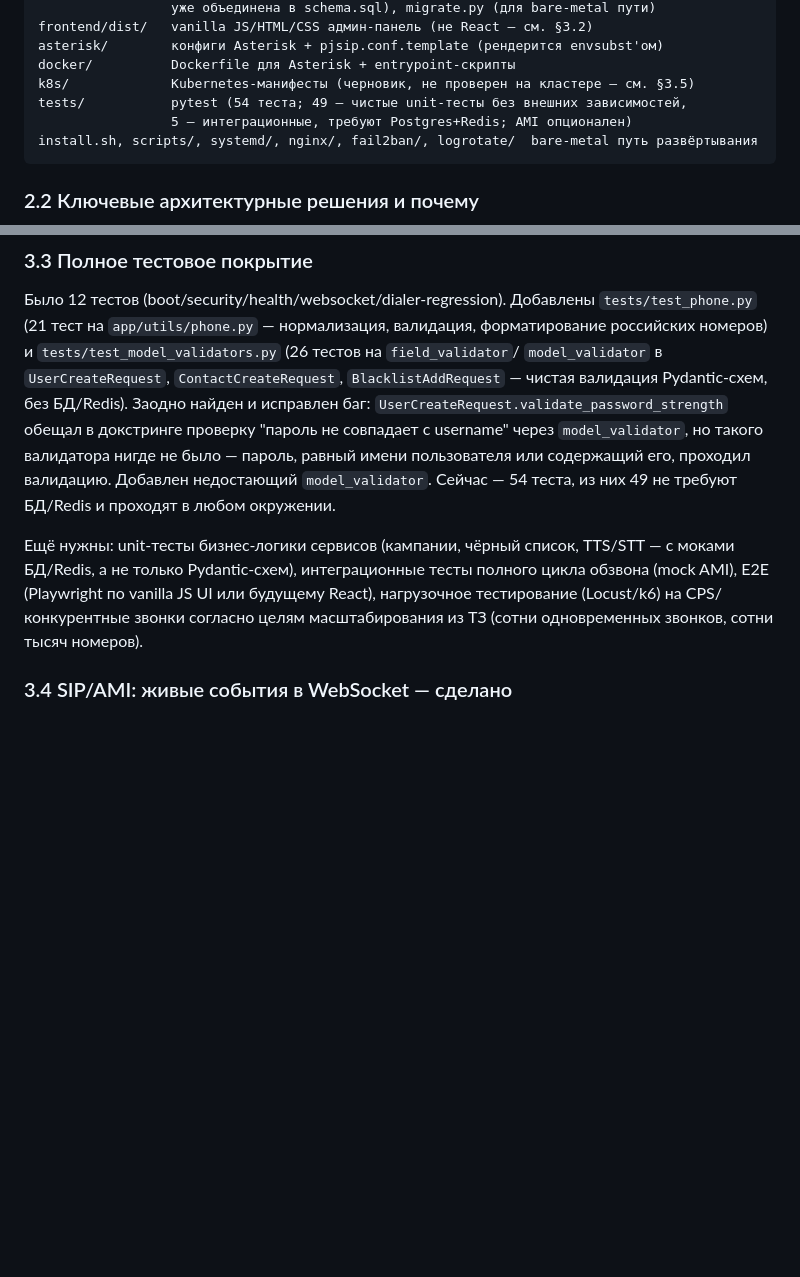
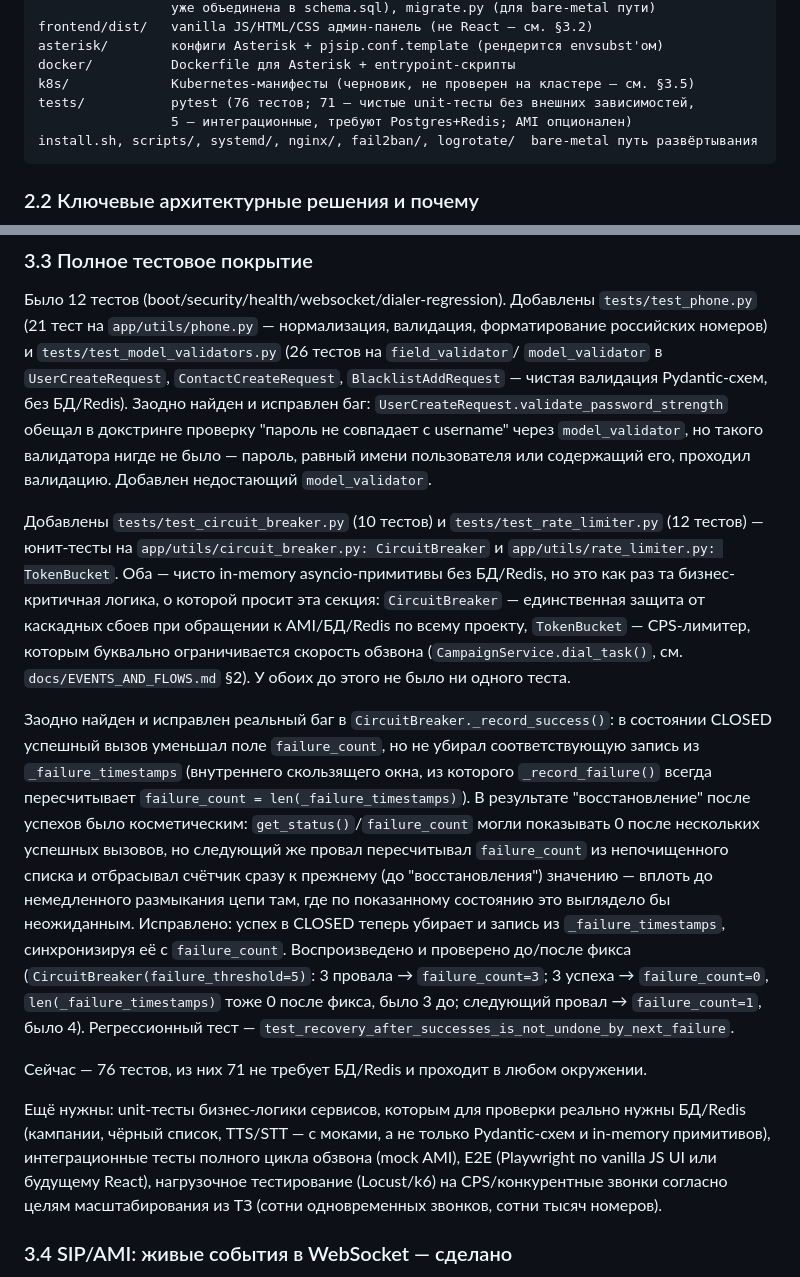
Before and after one commit to scp-oss/AutoDialer-Ultimate, a Markdown page: ROADMAP.md, 2 parts joined by grey strips. Drawn GitHub-style; blank space fills up the shorter version.

Commit message:
Обновить ROADMAP.md: отметить тесты CircuitBreaker/TokenBucket и найденный баг (§3.3)
Зафиксирован раунд tests/test_circuit_breaker.py (10 тестов) и
tests/test_rate_limiter.py (12 тестов), а также найденный и
исправленный баг в CircuitBreaker._record_success() (рассинхронизация
failure_count и _failure_timestamps). Обновлён счётчик тестов в §2.1
и §3.3 (76 тестов, 71 без внешних зависимостей).

````diff
--- a/ROADMAP.md
+++ b/ROADMAP.md
@@ -242,7 +242,7 @@ frontend/dist/   vanilla JS/HTML/CSS админ-панель (не React — с
 asterisk/        конфиги Asterisk + pjsip.conf.template (рендерится envsubst'ом)
 docker/          Dockerfile для Asterisk + entrypoint-скрипты
 k8s/             Kubernetes-манифесты (черновик, не проверен на кластере — см. §3.5)
-tests/           pytest (54 теста; 49 — чистые unit-тесты без внешних зависимостей,
+tests/           pytest (76 тестов; 71 — чистые unit-тесты без внешних зависимостей,
                  5 — интеграционные, требуют Postgres+Redis; AMI опционален)
 install.sh, scripts/, systemd/, nginx/, fail2ban/, logrotate/  bare-metal путь развёртывания
 ```
@@ -357,15 +357,47 @@ Redis-очередь `dial_queue` и AMI `Originate` до `LiveCallEvent` на
 обещал в докстринге проверку "пароль не совпадает с username" через
 `model_validator`, но такого валидатора нигде не было — пароль, равный
 имени пользователя или содержащий его, проходил валидацию. Добавлен
-недостающий `model_validator`. Сейчас — 54 теста, из них 49 не требуют
-БД/Redis и проходят в любом окружении.
+недостающий `model_validator`.
 
-Ещё нужны: unit-тесты бизнес-логики сервисов (кампании, чёрный список,
-TTS/STT — с моками БД/Redis, а не только Pydantic-схем), интеграционные
-тесты полного цикла обзвона (mock AMI), E2E (Playwright по vanilla JS UI
-или будущему React), нагрузочное тестирование (Locust/k6) на CPS/
-конкурентные звонки согласно целям масштабирования из ТЗ (сотни
-одновременных звонков, сотни тысяч номеров).
+Добавлены `tests/test_circuit_breaker.py` (10 тестов) и
+`tests/test_rate_limiter.py` (12 тестов) — юнит-тесты на
+`app/utils/circuit_breaker.py: CircuitBreaker` и
+`app/utils/rate_limiter.py: TokenBucket`. Оба — чисто in-memory
+asyncio-примитивы без БД/Redis, но это как раз та бизнес-критичная логика,
+о которой просит эта секция: `CircuitBreaker` — единственная защита от
+каскадных сбоев при обращении к AMI/БД/Redis по всему проекту, `TokenBucket`
+— CPS-лимитер, которым буквально ограничивается скорость обзвона
+(`CampaignService.dial_task()`, см. `docs/EVENTS_AND_FLOWS.md` §2). У обоих
+до этого не было ни одного теста.
+
+Заодно найден и исправлен реальный баг в `CircuitBreaker._record_success()`:
+в состоянии CLOSED успешный вызов уменьшал поле `failure_count`, но не
+убирал соответствующую запись из `_failure_timestamps` (внутреннего
+скользящего окна, из которого `_record_failure()` всегда пересчитывает
+`failure_count = len(_failure_timestamps)`). В результате "восстановление"
+после успехов было косметическим: `get_status()`/`failure_count` могли
+показывать 0 после нескольких успешных вызовов, но следующий же провал
+пересчитывал `failure_count` из непочищенного списка и отбрасывал счётчик
+сразу к прежнему (до "восстановления") значению — вплоть до немедленного
+размыкания цепи там, где по показанному состоянию это выглядело бы
+неожиданным. Исправлено: успех в CLOSED теперь убирает и запись из
+`_failure_timestamps`, синхронизируя её с `failure_count`. Воспроизведено
+и проверено до/после фикса (`CircuitBreaker(failure_threshold=5)`: 3
+провала → `failure_count=3`; 3 успеха → `failure_count=0`,
+`len(_failure_timestamps)` тоже 0 после фикса, было 3 до; следующий провал
+→ `failure_count=1`, было 4). Регрессионный тест —
+`test_recovery_after_successes_is_not_undone_by_next_failure`.
+
+Сейчас — 76 тестов, из них 71 не требует БД/Redis и проходит в любом
+окружении.
+
+Ещё нужны: unit-тесты бизнес-логики сервисов, которым для проверки
+реально нужны БД/Redis (кампании, чёрный список, TTS/STT — с моками, а
+не только Pydantic-схем и in-memory примитивов), интеграционные тесты
+полного цикла обзвона (mock AMI), E2E (Playwright по vanilla JS UI или
+будущему React), нагрузочное тестирование (Locust/k6) на CPS/конкурентные
+звонки согласно целям масштабирования из ТЗ (сотни одновременных звонков,
+сотни тысяч номеров).
 
 ### 3.4 SIP/AMI: живые события в WebSocket — сделано
 `DialerManager` теперь публикует `LiveCallEvent` (dial_begin/answer/
````
